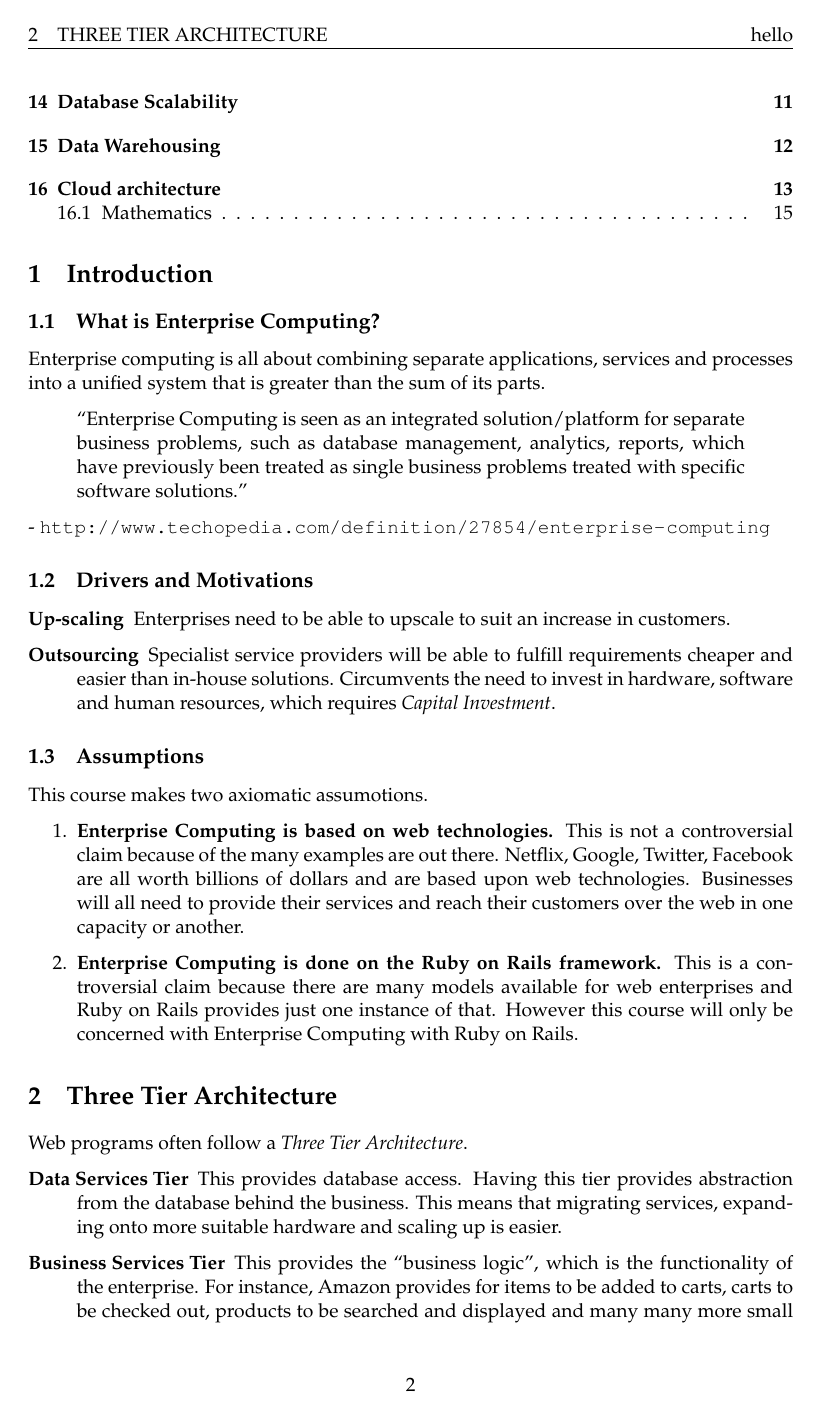
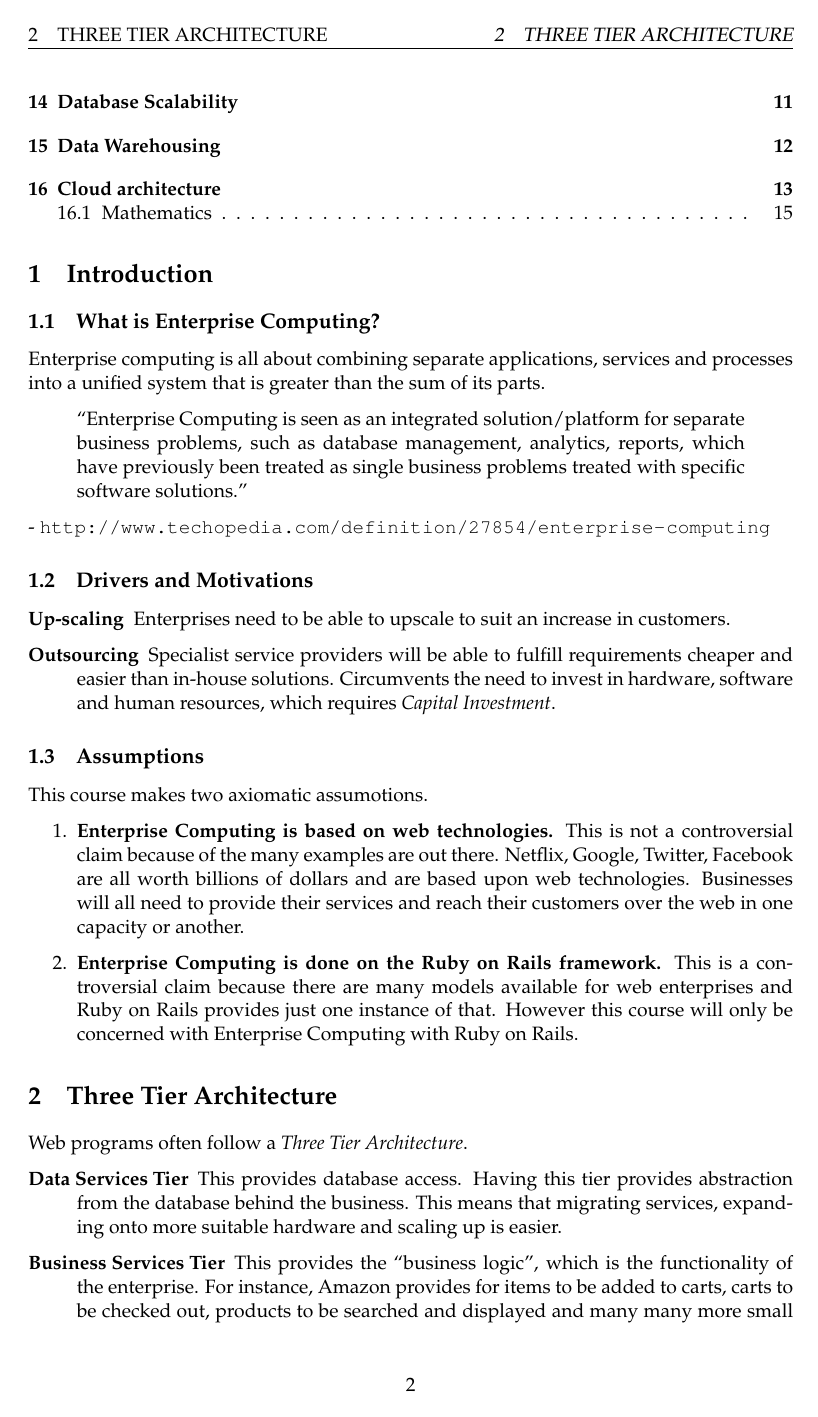
Before and after one commit to Ogaday/Enterprise_Lecture_Notes, a LaTeX document (Enterprise Lecture Notes.tex): page 2 of 15. Compiled offline with pdfLaTeX.

```diff
--- a/Enterprise Lecture Notes.tex
+++ b/Enterprise Lecture Notes.tex
@@ -18,7 +18,7 @@
 \newcommand{\bQ}{\mathbf{Q}}
 \pagestyle{fancy}
 \lhead[\fancyplain{F1}{F2}]{\fancyplain{}{\leftmark}}
-\rhead[\fancyplain{F1}{F2}]{\fancyplain{}{hello}}
+%\rhead[\fancyplain{F1}{F2}]{\fancyplain{}{\bf hello}}
 \cfoot{\thepage}
 
 
```
